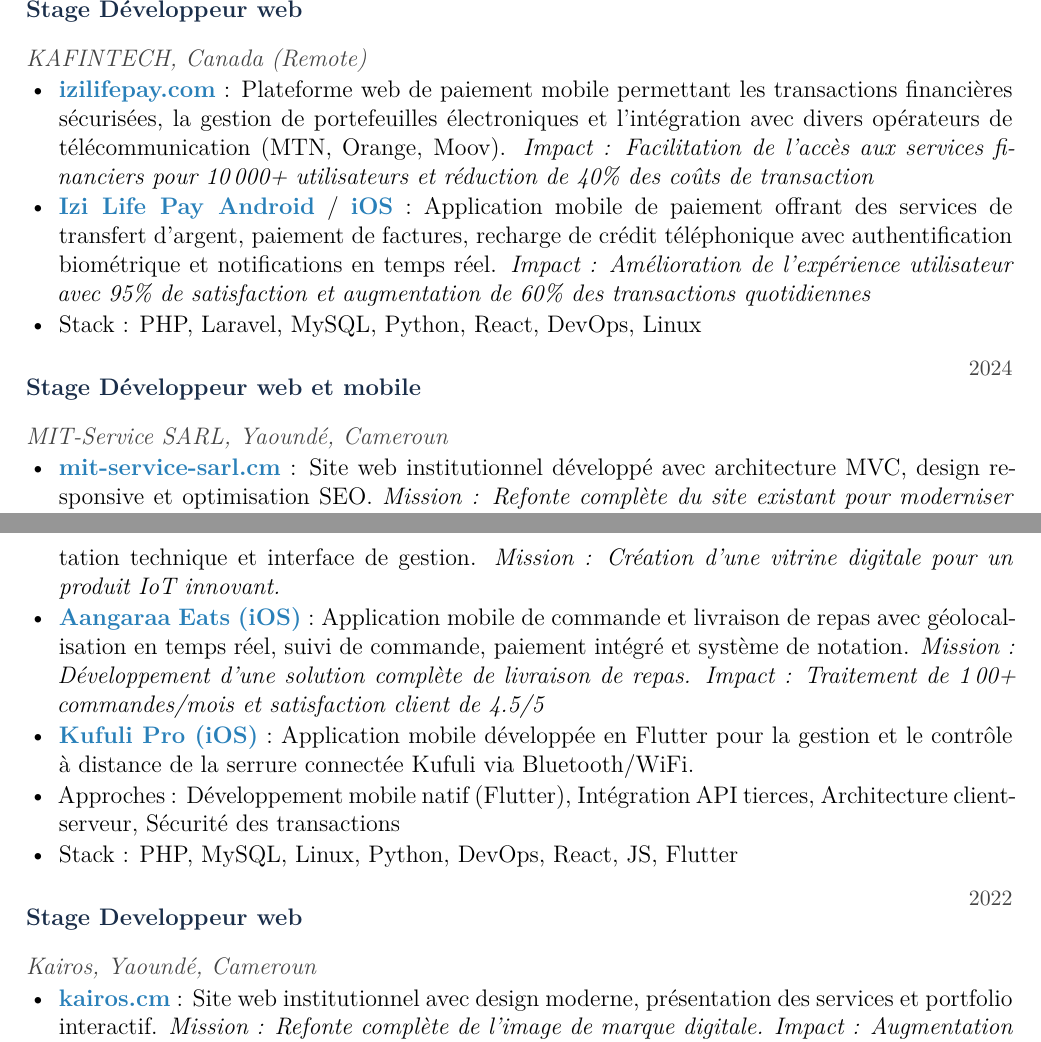
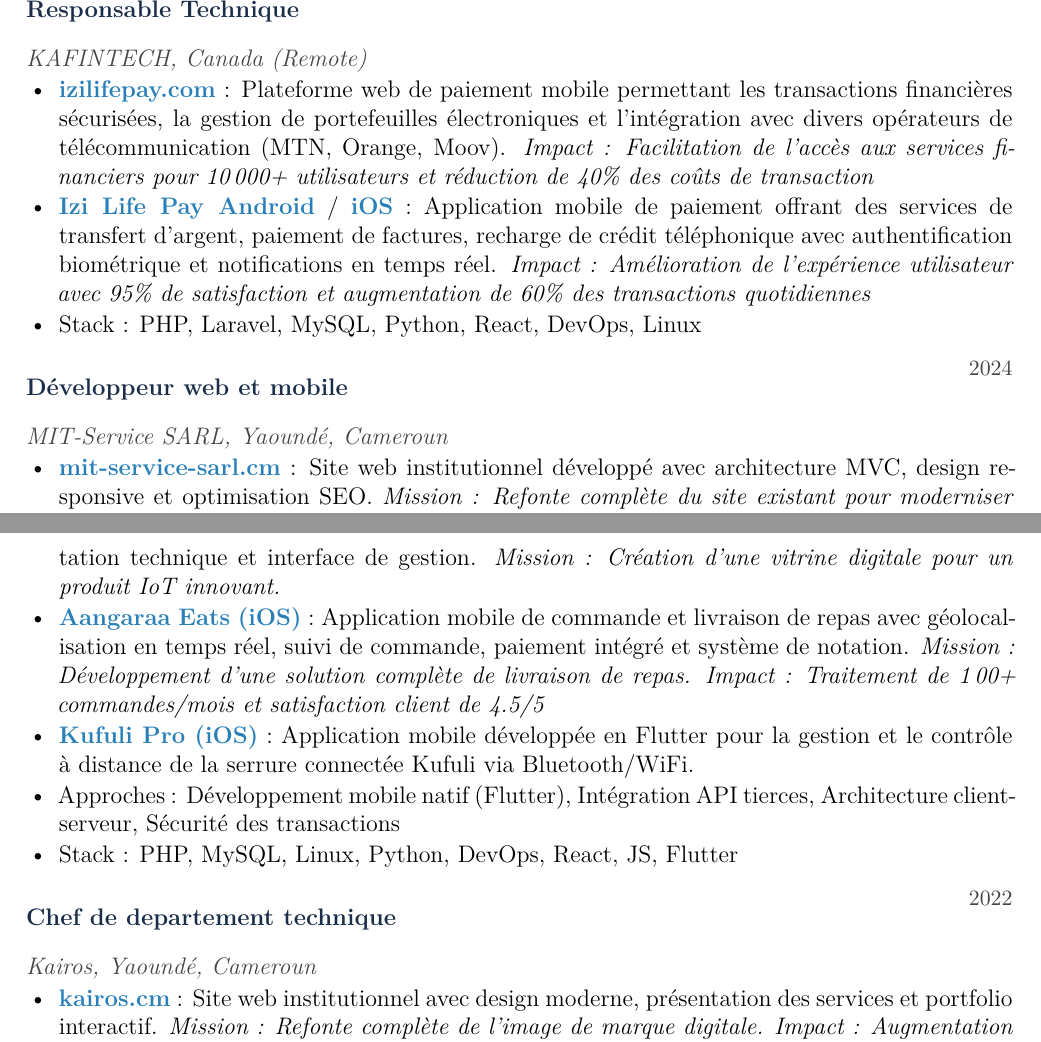
Before and after one commit to Achaire-Zogo/CV, a LaTeX CV (cv_achaire_zogo.tex): two parts of pages 2 and 3 of 5, joined at a grey line, cut at the place of the change. Compiled offline with pdfLaTeX.

Commit message:
update CV with new title and job positions

```diff
--- a/cv_achaire_zogo.tex
+++ b/cv_achaire_zogo.tex
@@ -128,7 +128,7 @@
 
 \vspace{2pt}
 \noindent\begin{tabularx}{\linewidth}{@{}X r@{}}
-  {\bfseries\color{primary}Stage D\'eveloppeur web} &
+  {\bfseries\color{primary}Responsable Technique} &
   {\small\textcolor{textgray}{2025 -}} \\
   {\itshape\color{textgray}KAFINTECH, Canada (Remote)} & \\
 \end{tabularx}
@@ -140,7 +140,7 @@
 
 \vspace{6pt}
 \noindent\begin{tabularx}{\linewidth}{@{}X r@{}}
-  {\bfseries\color{primary}Stage D\'eveloppeur web et mobile} &
+  {\bfseries\color{primary}D\'eveloppeur web et mobile} &
   {\small\textcolor{textgray}{2024}} \\
   {\itshape\color{textgray}MIT-Service SARL, Yaound\'e, Cameroun} & \\
 \end{tabularx}
@@ -156,7 +156,7 @@
 
 \vspace{6pt}
 \noindent\begin{tabularx}{\linewidth}{@{}X r@{}}
-  {\bfseries\color{primary}Stage Developpeur web} &
+  {\bfseries\color{primary}Responsable Technique} &
   {\small\textcolor{textgray}{2023}} \\
   {\itshape\color{textgray}PiALOATECH, Yaound\'e, Cameroun} & \\
 \end{tabularx}
@@ -172,7 +172,7 @@
 
 \vspace{6pt}
 \noindent\begin{tabularx}{\linewidth}{@{}X r@{}}
-  {\bfseries\color{primary}Stage Developpeur web} &
+  {\bfseries\color{primary}Chef de departement technique} &
   {\small\textcolor{textgray}{2022}} \\
   {\itshape\color{textgray}Kairos, Yaound\'e, Cameroun} & \\
 \end{tabularx}
```
Also changed, not shown: cv_achaire_zogo.pdf, cv_achaire_zogo.tex (6 more changed lines), 3 other files.
